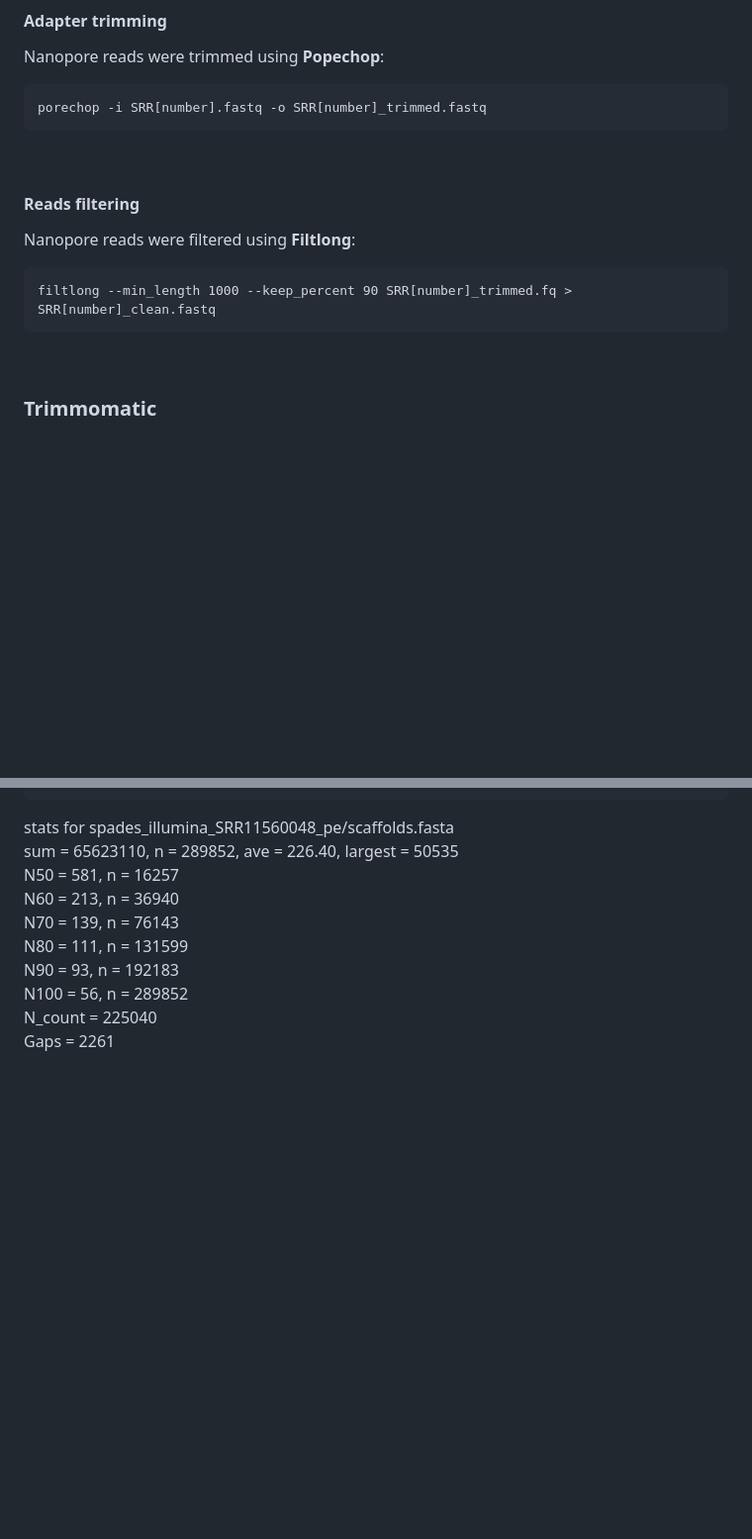
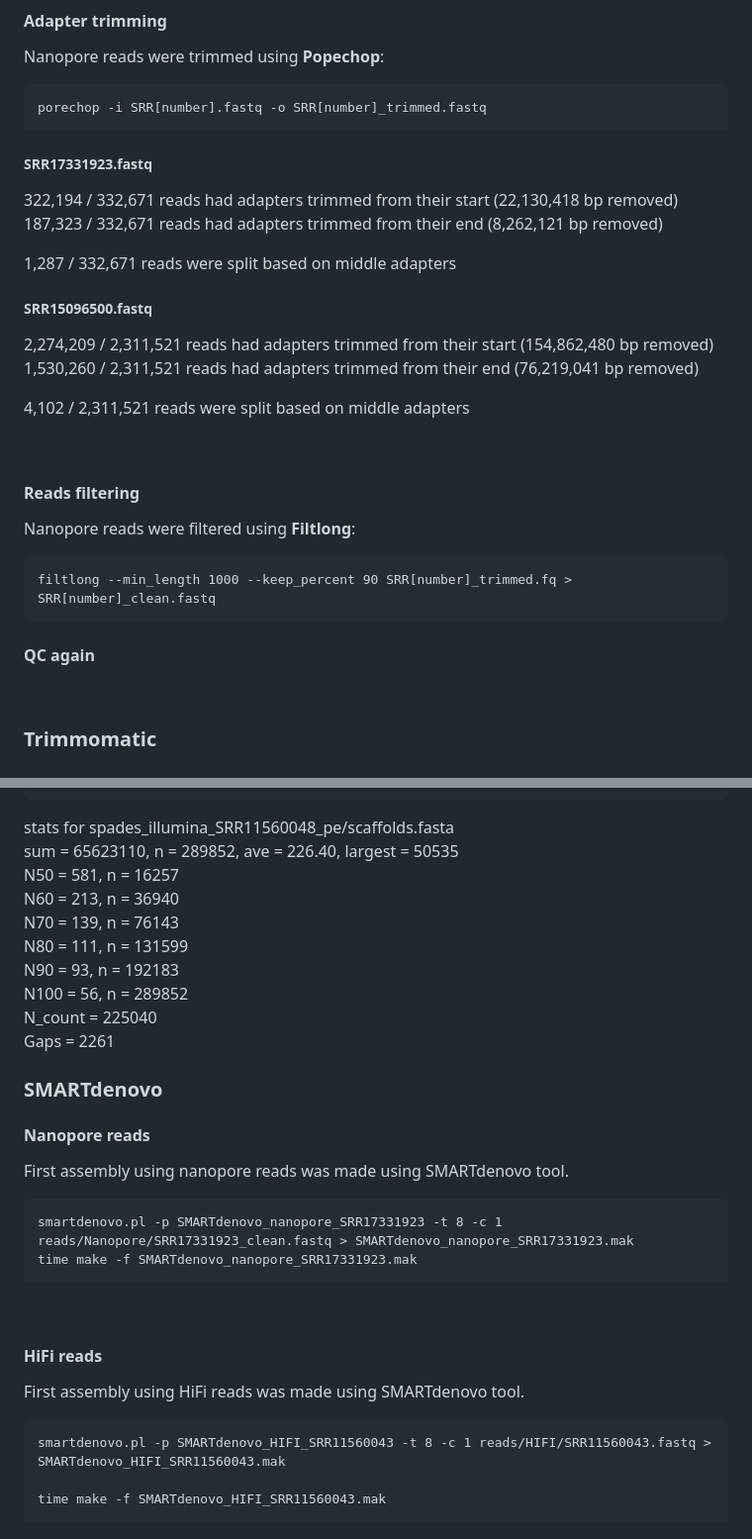
Before and after one commit to everythinginthedot/Project_Genomics, a Markdown page: README.md, 2 parts joined by grey strips. Shown at 99% size. Rendered like a GitHub page; blank space fills up the shorter version.

Commit message:
Added information about SMARTdenovo assembly using HiFi reads

````diff
--- a/README.md
+++ b/README.md
@@ -153,6 +163,20 @@ Nanopore reads were trimmed using **Popechop**:
 porechop -i SRR[number].fastq -o SRR[number]_trimmed.fastq
 ```
 
+##### **SRR17331923.fastq**
+322,194 / 332,671 reads had adapters trimmed from their start (22,130,418 bp removed)
+187,323 / 332,671 reads had adapters trimmed from their end (8,262,121 bp removed)
+
+1,287 / 332,671 reads were split based on middle adapters
+
+
+##### **SRR15096500.fastq**
+2,274,209 / 2,311,521 reads had adapters trimmed from their start (154,862,480 bp removed)
+1,530,260 / 2,311,521 reads had adapters trimmed from their end (76,219,041 bp removed)
+
+4,102 / 2,311,521 reads were split based on middle adapters
+
+
 
 <br>
 
@@ -161,6 +185,9 @@ Nanopore reads were filtered using **Filtlong**:
 ```
 filtlong --min_length 1000 --keep_percent 90 SRR[number]_trimmed.fq > SRR[number]_clean.fastq
 ```
+
+#### **QC again**
+
 
 <br>
 
@@ -205,3 +232,23 @@ N90 = 93, n = 192183
 N100 = 56, n = 289852
 N_count = 225040
 Gaps = 2261
+
+
+### **SMARTdenovo**
+
+#### **Nanopore reads**
+First assembly using nanopore reads was made using SMARTdenovo tool.
+```
+smartdenovo.pl -p SMARTdenovo_nanopore_SRR17331923 -t 8 -c 1 reads/Nanopore/SRR17331923_clean.fastq > SMARTdenovo_nanopore_SRR17331923.mak
+time make -f SMARTdenovo_nanopore_SRR17331923.mak
+```
+
+<br>
+
+#### **HiFi reads**
+First assembly using HiFi reads was made using SMARTdenovo tool.
+```
+smartdenovo.pl -p SMARTdenovo_HIFI_SRR11560043 -t 8 -c 1 reads/HIFI/SRR11560043.fastq > SMARTdenovo_HIFI_SRR11560043.mak
+
+time make -f SMARTdenovo_HIFI_SRR11560043.mak
+```
````
Also changed, not shown: other parts of README.md (+11 -1 lines).
